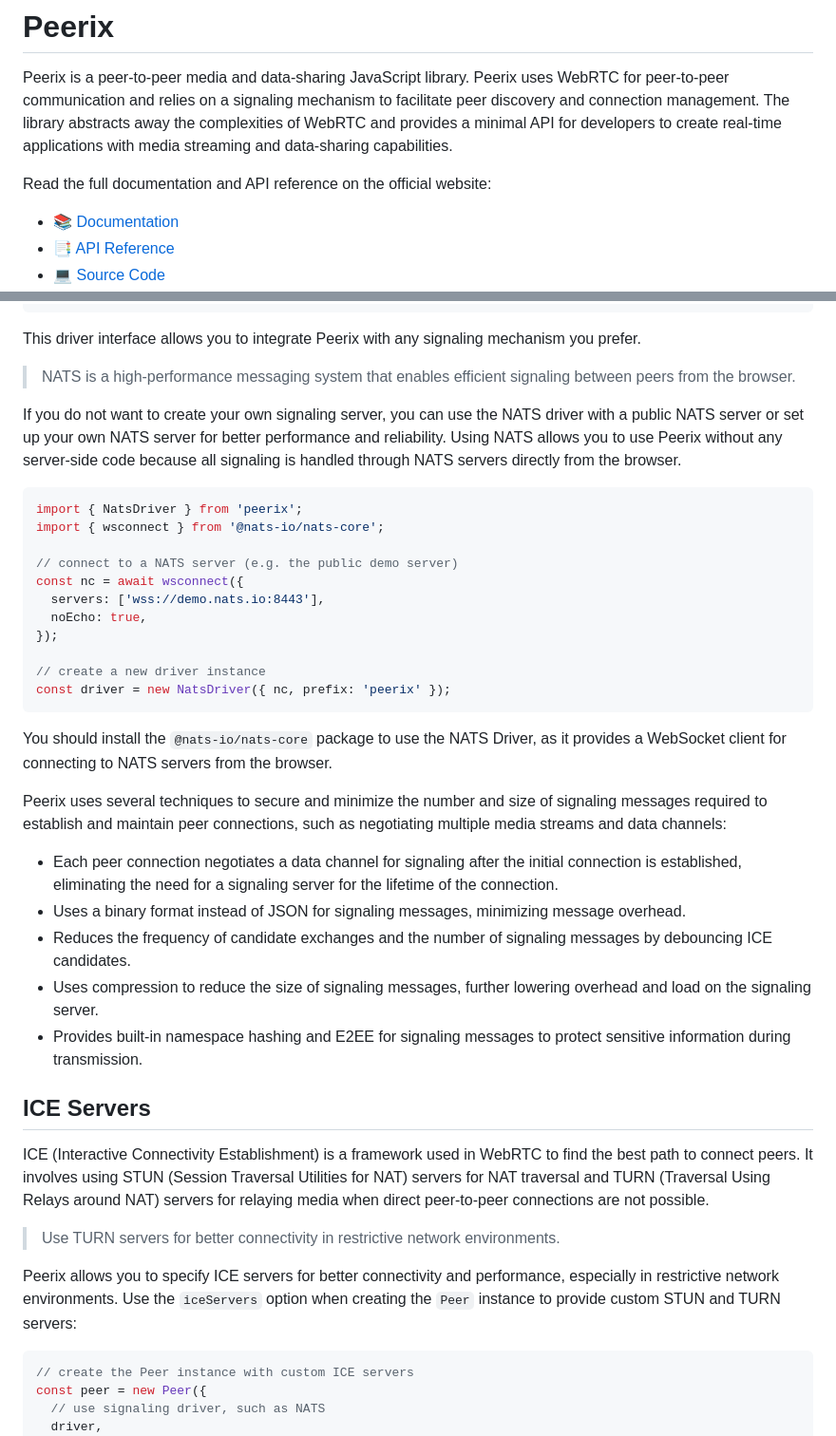
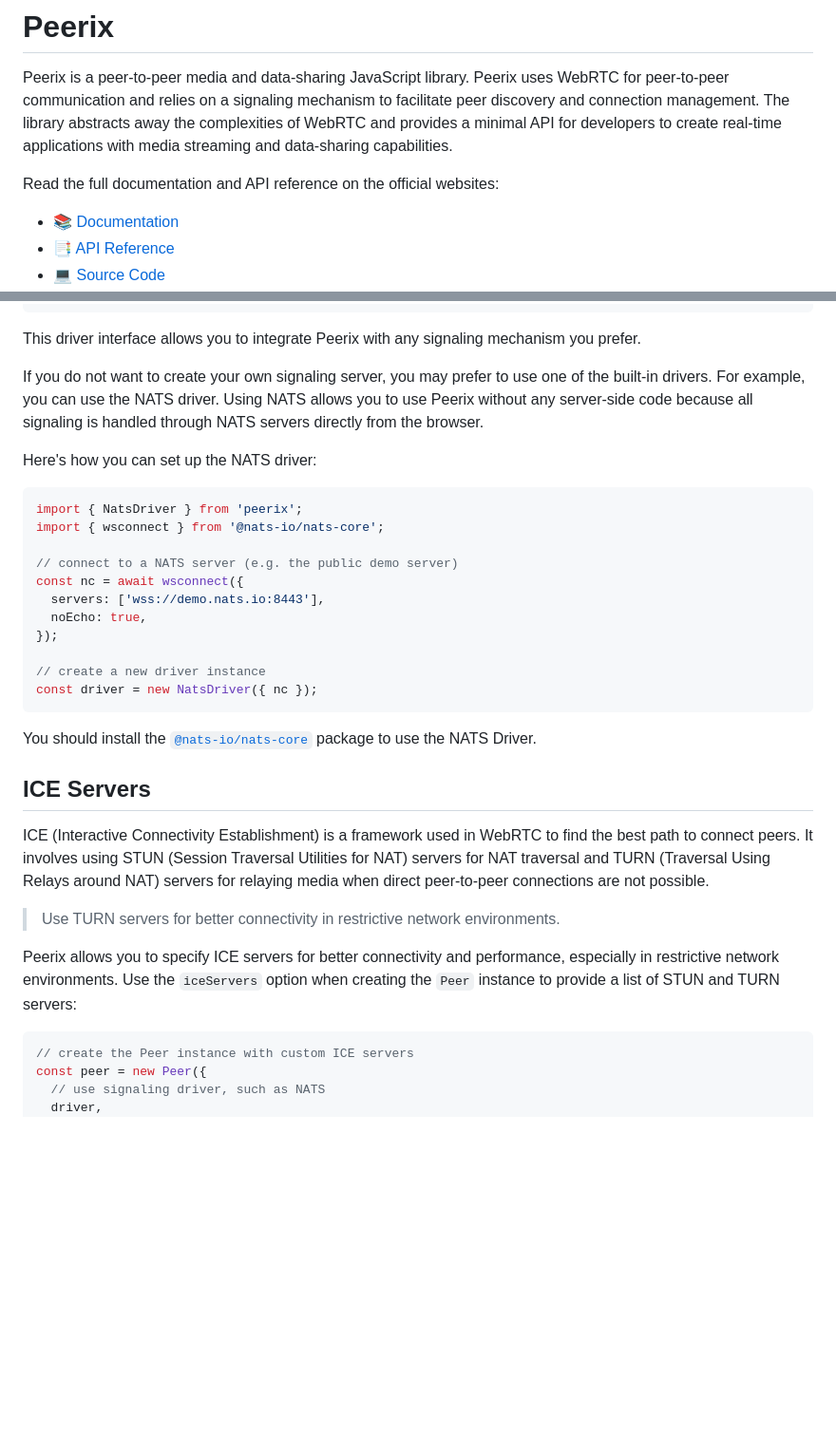
Before and after one commit to meefik/peerix, a Markdown page: README.md, 2 parts joined by grey strips. Shown at 95% size. Drawn GitHub-style; blank space fills up the shorter version.

````diff
--- a/README.md
+++ b/README.md
@@ -2,7 +2,7 @@
 
 Peerix is a peer-to-peer media and data-sharing JavaScript library. Peerix uses WebRTC for peer-to-peer communication and relies on a signaling mechanism to facilitate peer discovery and connection management. The library abstracts away the complexities of WebRTC and provides a minimal API for developers to create real-time applications with media streaming and data-sharing capabilities.
 
-Read the full documentation and API reference on the official website:
+Read the full documentation and API reference on the official websites:
 
 - 📚 [Documentation](https://peerix.dev/docs)
 - 📑 [API Reference](https://api.peerix.dev)
@@ -274,9 +286,9 @@ class MyDriver extends Driver {
 
 This driver interface allows you to integrate Peerix with any signaling mechanism you prefer.
 
-> NATS is a high-performance messaging system that enables efficient signaling between peers from the browser.
+If you do not want to create your own signaling server, you may prefer to use one of the built-in drivers. For example, you can use the NATS driver. Using NATS allows you to use Peerix without any server-side code because all signaling is handled through NATS servers directly from the browser.
 
-If you do not want to create your own signaling server, you can use the NATS driver with a public NATS server or set up your own NATS server for better performance and reliability. Using NATS allows you to use Peerix without any server-side code because all signaling is handled through NATS servers directly from the browser.
+Here's how you can set up the NATS driver:
 
 ```js
 import { NatsDriver } from 'peerix';
@@ -289,18 +301,10 @@ const nc = await wsconnect({
 });
 
 // create a new driver instance
-const driver = new NatsDriver({ nc, prefix: 'peerix' });
+const driver = new NatsDriver({ nc });
 ```
 
-You should install the `@nats-io/nats-core` package to use the NATS Driver, as it provides a WebSocket client for connecting to NATS servers from the browser.
-
-Peerix uses several techniques to secure and minimize the number and size of signaling messages required to establish and maintain peer connections, such as negotiating multiple media streams and data channels:
-
-- Each peer connection negotiates a data channel for signaling after the initial connection is established, eliminating the need for a signaling server for the lifetime of the connection.
-- Uses a binary format instead of JSON for signaling messages, minimizing message overhead.
-- Reduces the frequency of candidate exchanges and the number of signaling messages by debouncing ICE candidates.
-- Uses compression to reduce the size of signaling messages, further lowering overhead and load on the signaling server.
-- Provides built-in namespace hashing and E2EE for signaling messages to protect sensitive information during transmission.
+You should install the [`@nats-io/nats-core`](https://www.npmjs.com/package/@nats-io/nats-core) package to use the NATS Driver.
 
 ## ICE Servers
 
@@ -308,7 +312,7 @@ ICE (Interactive Connectivity Establishment) is a framework used in WebRTC to fi
 
 > Use TURN servers for better connectivity in restrictive network environments.
 
-Peerix allows you to specify ICE servers for better connectivity and performance, especially in restrictive network environments. Use the `iceServers` option when creating the `Peer` instance to provide custom STUN and TURN servers:
+Peerix allows you to specify ICE servers for better connectivity and performance, especially in restrictive network environments. Use the `iceServers` option when creating the `Peer` instance to provide a list of STUN and TURN servers:
 
 ```js
 // create the Peer instance with custom ICE servers
````
Also changed, not shown: other parts of README.md (+16 -4 lines).
